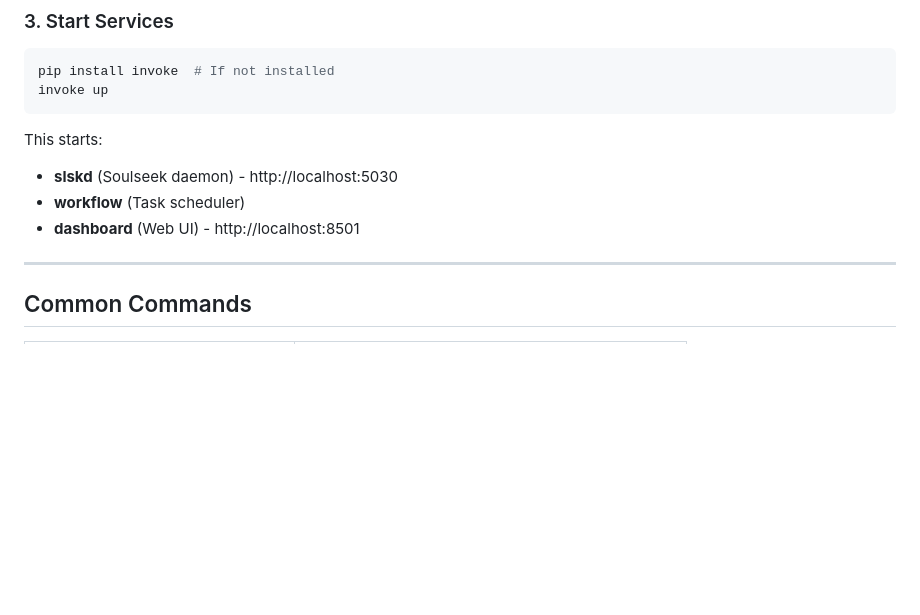
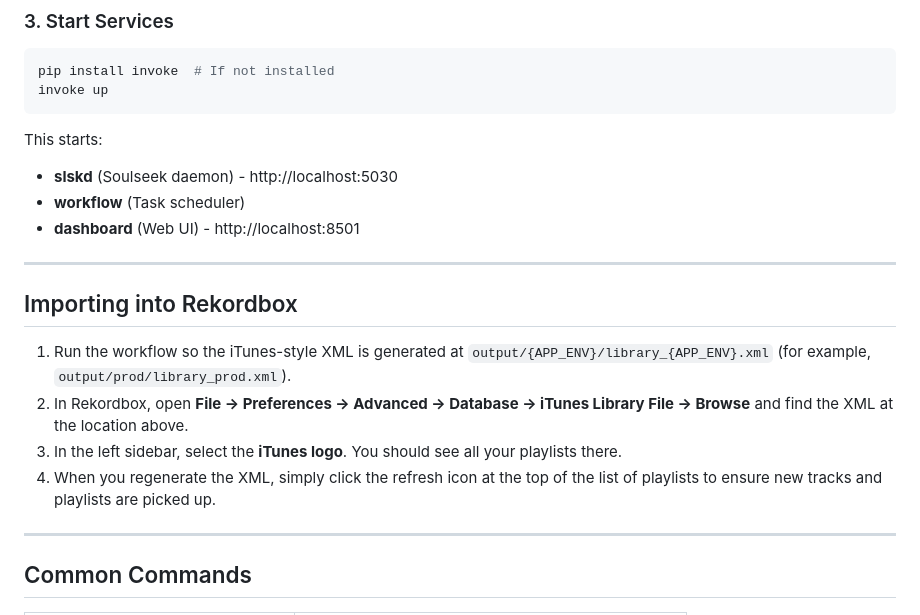
Before and after one commit to MXC1/spotiseek, a Markdown page: README.md, the part around the change. GitHub-like rendering; blank space fills up the shorter version.

Commit message:
Add instructions for importing generated XML into Rekordbox

```diff
--- a/README.md
+++ b/README.md
@@ -53,6 +53,14 @@ This starts:
 - **slskd** (Soulseek daemon) - http://localhost:5030
 - **workflow** (Task scheduler)
 - **dashboard** (Web UI) - http://localhost:8501
+---
+
+## Importing into Rekordbox
+
+1. Run the workflow so the iTunes-style XML is generated at `output/{APP_ENV}/library_{APP_ENV}.xml` (for example, `output/prod/library_prod.xml`).
+2. In Rekordbox, open **File → Preferences → Advanced → Database → iTunes Library File → Browse** and find the XML at the location above.
+3. In the left sidebar, select the **iTunes logo**. You should see all your playlists there.
+4. When you regenerate the XML, simply click the refresh icon at the top of the list of playlists to ensure new tracks and playlists are picked up.
 
 ---
 
```
